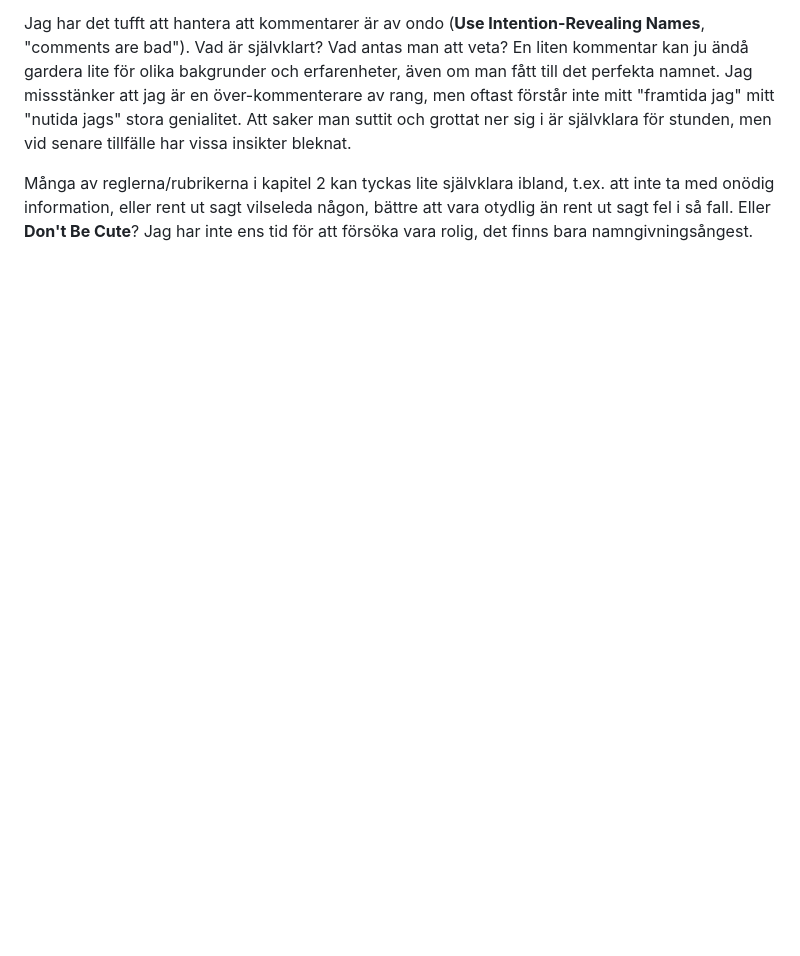
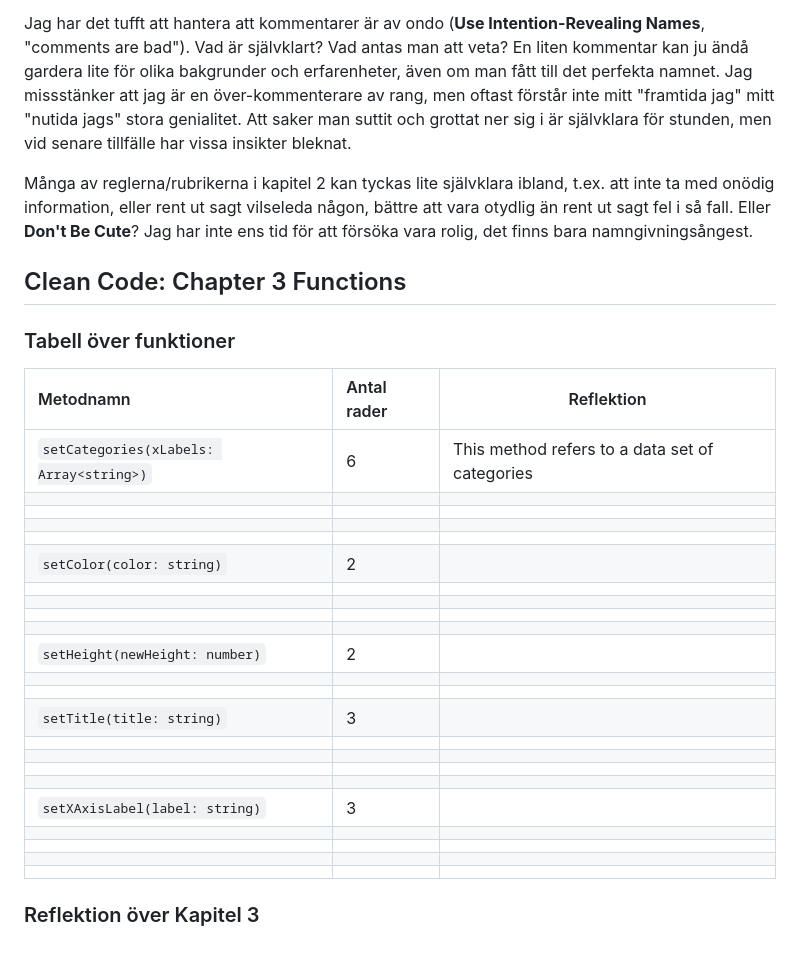
Before and after one commit to miba999/1DV610_lab-2, a Markdown page: reflektion.md, the part around one of its changes. Rendered like a GitHub page; blank space fills up the shorter version.

Commit message:
Add headings for reflection chapter 3

```diff
--- a/reflektion.md
+++ b/reflektion.md
@@ -29,3 +29,37 @@ Att följa "**Use Intention-Revealing Names**" där namnet ska förklara **vad**
 Jag har det tufft att hantera att kommentarer är av ondo (**Use Intention-Revealing Names**, "comments are bad"). Vad är självklart? Vad antas man att veta? En liten kommentar kan ju ändå gardera lite för olika bakgrunder och erfarenheter, även om man fått till det perfekta namnet. Jag missstänker att jag är en över-kommenterare av rang, men oftast förstår inte mitt "framtida jag" mitt "nutida jags" stora genialitet. Att saker man suttit och grottat ner sig i är självklara för stunden, men vid senare tillfälle har vissa insikter bleknat.
 
 Många av reglerna/rubrikerna i kapitel 2 kan tyckas  lite självklara ibland, t.ex. att inte ta med onödig information, eller rent ut sagt vilseleda någon, bättre att vara otydlig än rent ut sagt fel i så fall. Eller **Don't Be Cute**? Jag har inte ens tid för att försöka vara rolig, det finns bara namngivningsångest.
+
+## Clean Code: Chapter 3 Functions
+
+### Tabell över funktioner
+
+|Metodnamn|Antal rader|Reflektion|
+|:---------------------------------------|:--|---|
+|`setCategories(xLabels: Array<string>)` |6  | This method refers to a data set of categories    |
+|                                        |   |   |
+|                                        |   |   |
+|                                        |   |   |
+|                                        |   |   |
+|`setColor(color: string)`               |2  |   |
+|                                        |   |   |
+|                                        |   |   |
+|                                        |   |   |
+|                                        |   |   |
+|`setHeight(newHeight: number)`          |2  |   |
+|                                        |   |   |
+|                                        |   |   |
+|`setTitle(title: string)`               |3  |   |
+|                                        |   |   |
+|                                        |   |   |
+|                                        |   |   |
+|                                        |   |   |
+|`setXAxisLabel(label: string)`          |3  |   |
+|                                        |   |   |
+|                                        |   |   |
+|                                        |   |   |
+|                                        |   |   |
+
+
+
+### Reflektion över Kapitel 3
```
Also changed, not shown: other parts of reflektion.md (+15 -15 lines).
